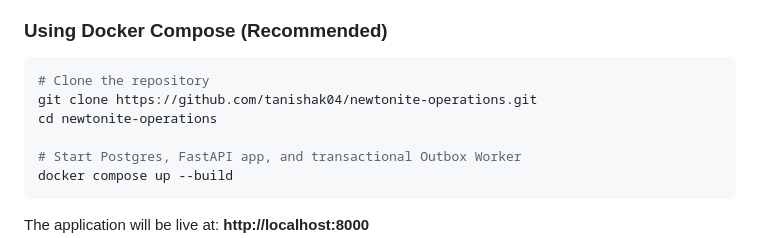
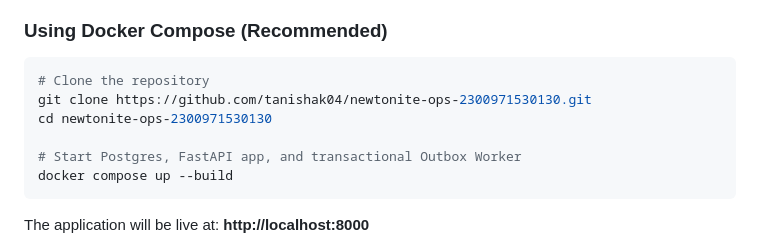
Before and after one commit to tanishak04/newtonite-operations, a Markdown page: README.md, the part around the change. Rendered like a GitHub page.

Commit message:
docs: update repository clone URL to match challenge naming convention

````diff
--- a/README.md
+++ b/README.md
@@ -37,8 +37,8 @@ flowchart TD
 ### Using Docker Compose (Recommended)
 ```bash
 # Clone the repository
-git clone https://github.com/tanishak04/newtonite-operations.git
-cd newtonite-operations
+git clone https://github.com/tanishak04/newtonite-ops-2300971530130.git
+cd newtonite-ops-2300971530130
 
 # Start Postgres, FastAPI app, and transactional Outbox Worker
 docker compose up --build
````
